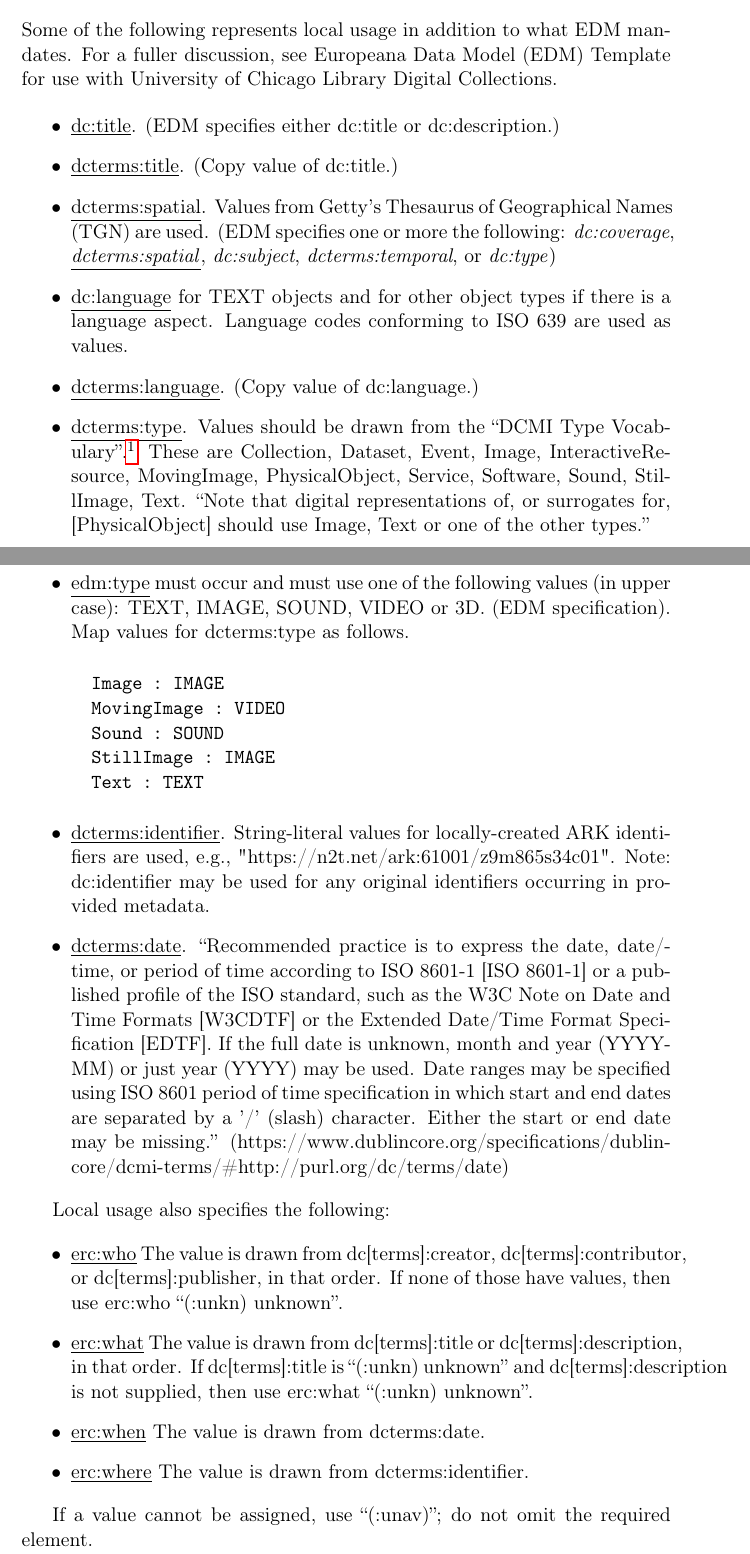
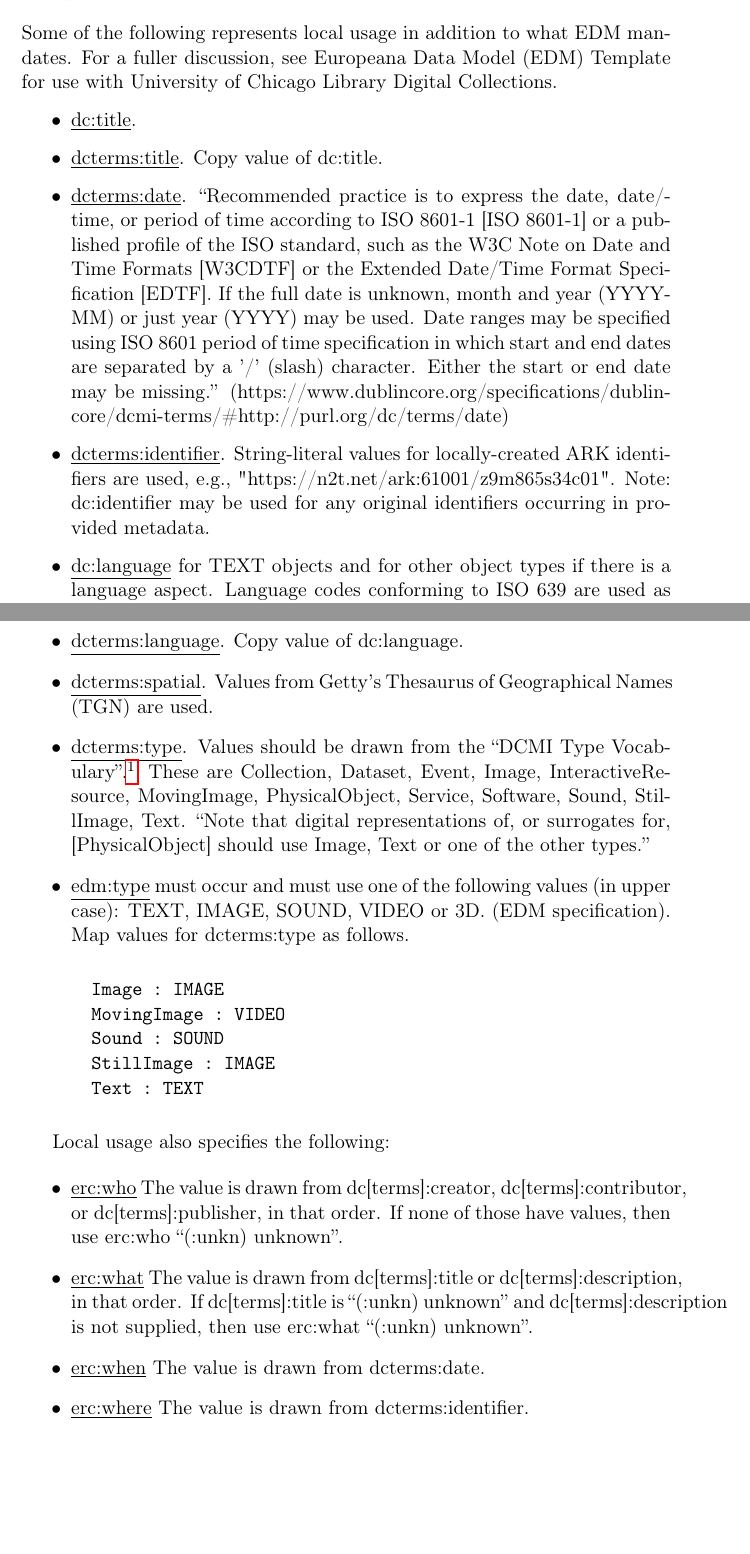
Before and after one commit to uchicago-library/ldr_documentation, a LaTeX document (required.tex): two parts of pages 1 and 2 of 2, joined at a grey line, cut so that both start at the same text. Compiled offline with pdfLaTeX.

Commit message:
Add files via upload

```diff
--- a/required.tex
+++ b/required.tex
@@ -59,15 +59,19 @@
 
 \begin{itemize}
 
-  \item \underline{dc:title}. (EDM specifies either dc:title or dc:description.)
+  \item \underline{dc:title}.
 
-  \item \underline{dcterms:title}. (Copy value of dc:title.)
+  \item \underline{dcterms:title}. Copy value of dc:title.
 
-  \item \underline{dcterms:spatial}. Values from Getty's Thesaurus of Geographical Names (TGN) are used. (EDM specifies one or more the following: \textit{dc:coverage}, \underline{\textit{dcterms:spatial}}, \textit{dc:subject}, \textit{dcterms:temporal}, or \textit{dc:type})
+  \item \underline{dcterms:date}. ``Recommended practice is to express the date, date/time, or period of time according to ISO 8601-1 [ISO 8601-1] or a published profile of the ISO standard, such as the W3C Note on Date and Time Formats [W3CDTF] or the Extended Date/Time Format Specification [EDTF]. If the full date is unknown, month and year (YYYY-MM) or just year (YYYY) may be used. Date ranges may be specified using ISO 8601 period of time specification in which start and end dates are separated by a '/' (slash) character. Either the start or end date may be missing.'' (https://www.dublincore.org/specifications/dublin-core/dcmi-terms/\#http://purl.org/dc/terms/date)
+
+  \item \underline{dcterms:identifier}. String-literal values for locally-created ARK identifiers are used, e.g., "https://n2t.net/ark:61001/z9m865s34c01". Note: dc:identifier may be used for any original identifiers occurring in provided metadata.
 
   \item \underline{dc:language} for TEXT objects and for other object types if there is a language aspect. Language codes conforming to ISO 639 are used as values.
 
-  \item \underline{dcterms:language}. (Copy value of dc:language.)
+  \item \underline{dcterms:language}. Copy value of dc:language.
+
+  \item \underline{dcterms:spatial}. Values from Getty's Thesaurus of Geographical Names (TGN) are used.
 
   \item \underline{dcterms:type}. Values should be drawn from the ``DCMI Type Vocabulary''.\footnote{https://www.dublincore.org/specifications/dublin-core/dcmi-terms/\#section-7} These are Collection, Dataset, Event, Image, InteractiveResource, MovingImage, PhysicalObject, Service, Software, Sound, StillImage, Text. ``Note that digital representations of, or surrogates for, [PhysicalObject] should use Image, Text or one of the other types.''
 
@@ -81,10 +85,6 @@
   Text : TEXT
 \end{verbatim}
 
-  \item \underline{dcterms:identifier}. String-literal values for locally-created ARK identifiers are used, e.g., "https://n2t.net/ark:61001/z9m865s34c01". Note: dc:identifier may be used for any original identifiers occurring in provided metadata.
-
-  \item \underline{dcterms:date}. ``Recommended practice is to express the date, date/time, or period of time according to ISO 8601-1 [ISO 8601-1] or a published profile of the ISO standard, such as the W3C Note on Date and Time Formats [W3CDTF] or the Extended Date/Time Format Specification [EDTF]. If the full date is unknown, month and year (YYYY-MM) or just year (YYYY) may be used. Date ranges may be specified using ISO 8601 period of time specification in which start and end dates are separated by a '/' (slash) character. Either the start or end date may be missing.'' (https://www.dublincore.org/specifications/dublin-core/dcmi-terms/\#http://purl.org/dc/terms/date)
-
 \end{itemize}
 
 Local usage also specifies the following:
@@ -96,7 +96,4 @@
 \item \underline{erc:where} The value is drawn from dcterms:identifier.
 \end{itemize}
 
-
-If a value cannot be assigned, use ``(:unav)''; do not omit the required element.
-
 \end{document}
```
Also changed, not shown: required.pdf.
